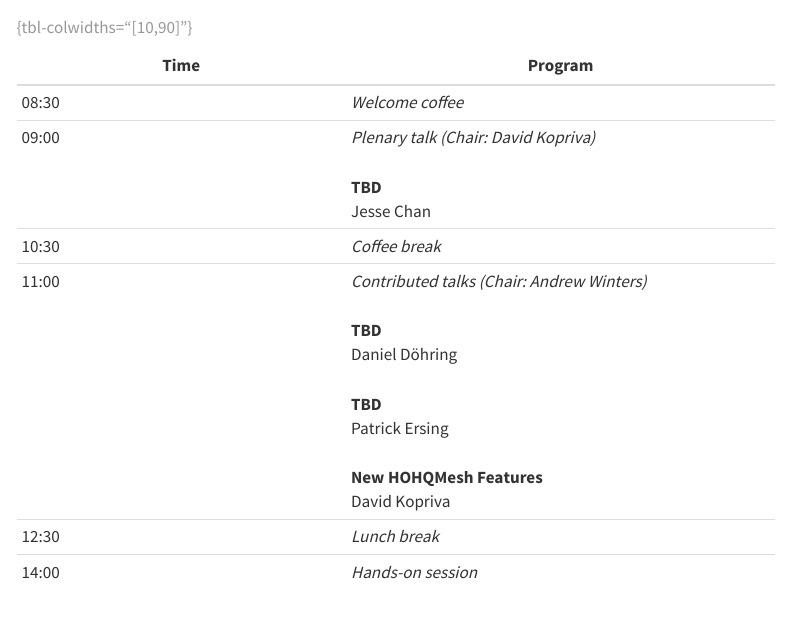
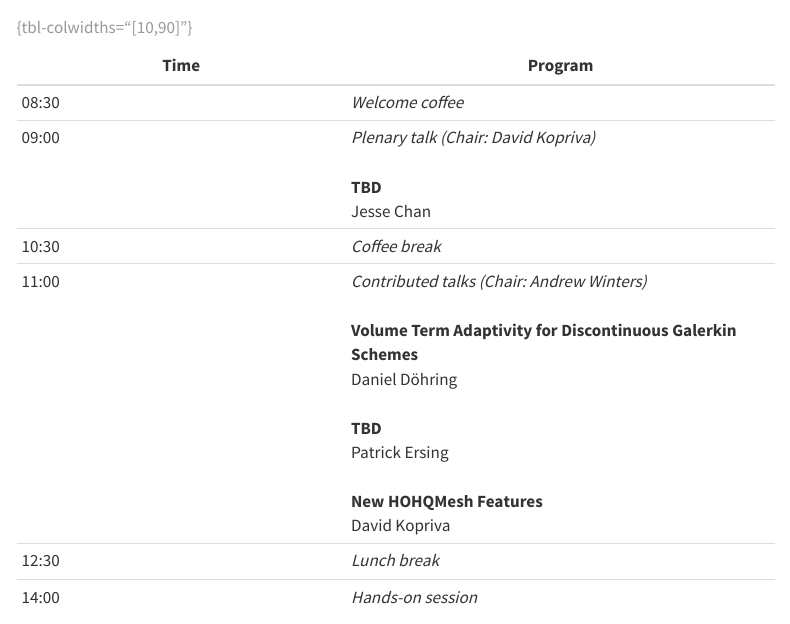
Before and after one commit to trixi-framework/trudi-2026, a Quarto document (website/program.qmd): the page in a window 1100 px wide, from 3030 px down. Rendered offline with R 4.5, knitr and Pandoc in place of Quarto, with nearby package versions; menus at the side of the page are left out.

Commit message:
Title Talk Daniel D

```diff
--- a/website/program.qmd
+++ b/website/program.qmd
@@ -91,7 +91,7 @@
 | 08:30 | *Welcome coffee* |
 | 09:00 | *Plenary talk (Chair: David Kopriva)*<br><br>**TBD**<br>Jesse Chan |
 | 10:30 | *Coffee break* |
-| 11:00 | *Contributed talks (Chair: Andrew Winters)*<br><br>**TBD**<br>Daniel Döhring<br><br>**TBD**<br>Patrick Ersing<br><br>**New HOHQMesh Features**<br>David Kopriva |
+| 11:00 | *Contributed talks (Chair: Andrew Winters)*<br><br>**Volume Term Adaptivity for Discontinuous Galerkin Schemes**<br>Daniel Döhring<br><br>**TBD**<br>Patrick Ersing<br><br>**New HOHQMesh Features**<br>David Kopriva |
 | 12:30 | *Lunch break* |
 | 14:00 | *Hands-on session*<br><br>**HOHQMesh.jl**<br>David Kopriva, Andrew Winters<br><br>**TrixiShallowWater.jl**<br>Andrew Winters, Patrick Ersing |
 | 15:30 | *Coffee break* |
```
